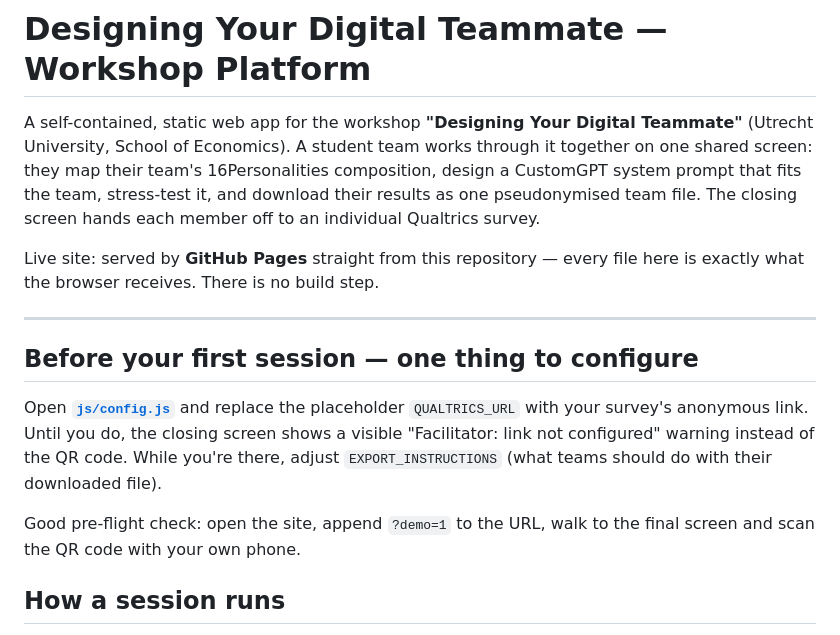
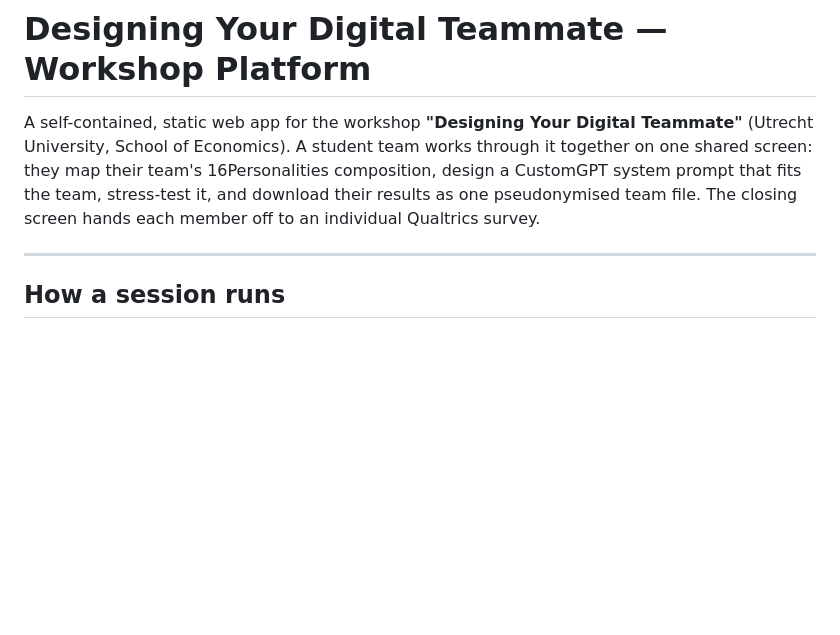
Before and after one commit to EmmaDiel/Workshop-Digital-Teammate, a Markdown page: README.md, the part around the change. Drawn GitHub-style; blank space fills up the shorter version.

Commit message:
Update README
Removed live site information and configuration instructions from the README.

```diff
--- a/README.md
+++ b/README.md
@@ -8,22 +8,7 @@ team, stress-test it, and download their results as one pseudonymised team
 file. The closing screen hands each member off to an individual Qualtrics
 survey.
 
-Live site: served by **GitHub Pages** straight from this repository — every
-file here is exactly what the browser receives. There is no build step.
-
 ---
-
-## Before your first session — one thing to configure
-
-Open **[`js/config.js`](js/config.js)** and replace the placeholder
-`QUALTRICS_URL` with your survey's anonymous link. Until you do, the closing
-screen shows a visible "Facilitator: link not configured" warning instead of
-the QR code. While you're there, adjust `EXPORT_INSTRUCTIONS` (what teams
-should do with their downloaded file).
-
-Good pre-flight check: open the site, append `?demo=1` to the URL, walk to
-the final screen and scan the QR code with your own phone.
-
 ## How a session runs
 
 1. **Team setup** — the team picks its size and receives a generated team
```
